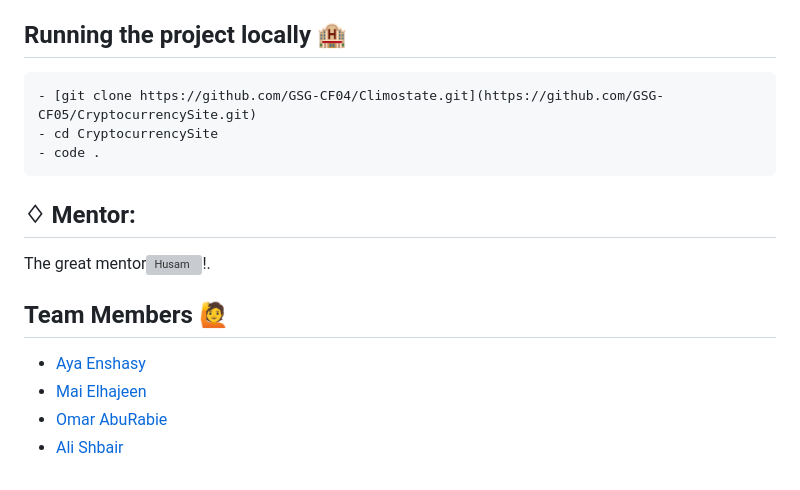
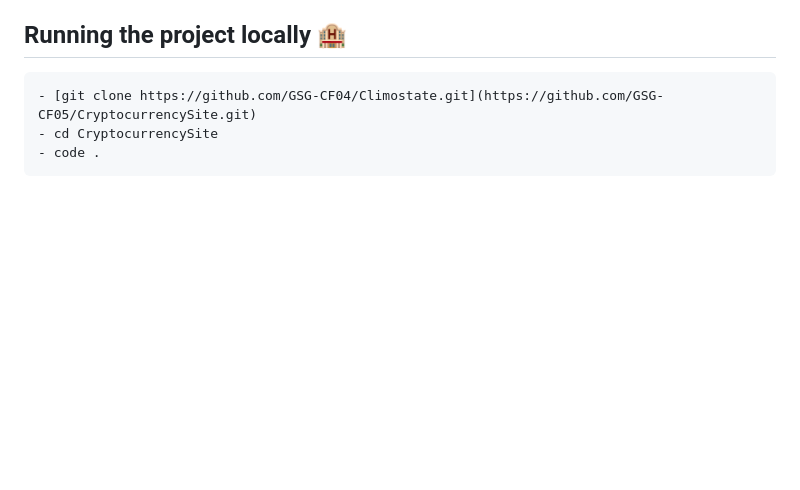
Before and after one commit to ferasomar2/crypto-website, a Markdown page: README.md, the part around the change. Drawn GitHub-style; blank space fills up the shorter version; grey boxes are pictures that could not be loaded.

````diff
--- a/README.md
+++ b/README.md
@@ -119,13 +119,3 @@ You can check the website [**Here**](https://gsg-cf05.github.io/CryptocurrencySi
 - cd CryptocurrencySite
 - code .
 ```
-
-## ♢ Mentor:
-The great mentor![Husam](https://github.com/husamkamal)!.
-
-## **Team Members** :raising_hand: <span id="team"></span>
-
-- [Aya Enshasy](https://github.com/ayaenshasy2002)
-- [Mai Elhajeen](https://github.com/Mai-Elhajeen)
-- [Omar AbuRabie](https://github.com/omaraburabie3)
-- [Ali Shbair](https://github.com/ShbairAli)
````
